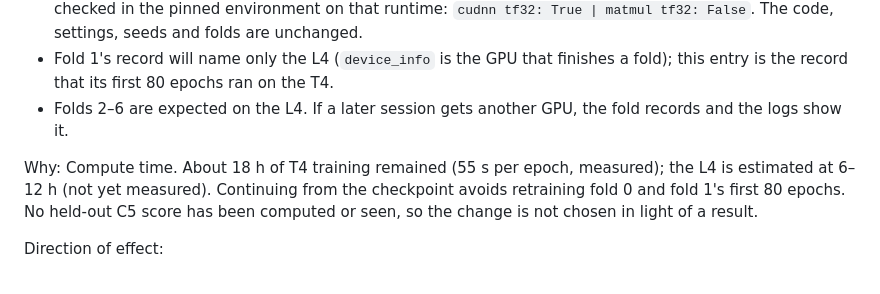
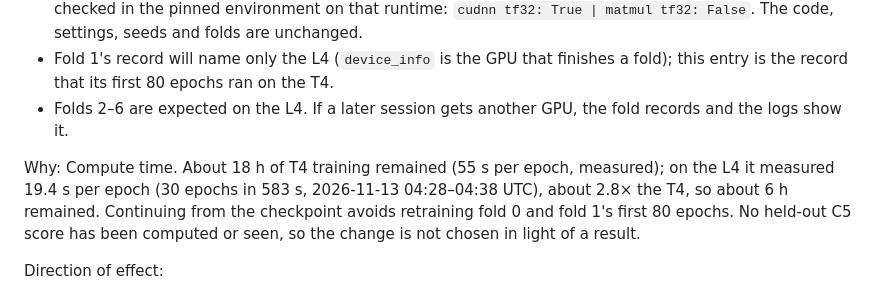
Before and after one commit to sophiezla/gbm-rec, a Markdown page: docs/deviations.md, the part around the change. GitHub-like rendering.

Commit message:
Record the measured L4 speed in deviation V5
Co-Authored-By: Claude Opus 5.5 <noreply@anthropic.com>

```diff
--- a/docs/deviations.md
+++ b/docs/deviations.md
@@ -74,7 +74,7 @@ Departure:
 - Folds 2–6 are expected on the L4. If a later session gets another GPU, the fold records and the logs show it.
 
 Why:
-Compute time. About 18 h of T4 training remained (55 s per epoch, measured); the L4 is estimated at 6–12 h (not yet measured). Continuing from the checkpoint avoids retraining fold 0 and fold 1's first 80 epochs. No held-out C5 score has been computed or seen, so the change is not chosen in light of a result.
+Compute time. About 18 h of T4 training remained (55 s per epoch, measured); on the L4 it measured 19.4 s per epoch (30 epochs in 583 s, 2026-11-13 04:28–04:38 UTC), about 2.8× the T4, so about 6 h remained. Continuing from the checkpoint avoids retraining fold 0 and fold 1's first 80 epochs. No held-out C5 score has been computed or seen, so the change is not chosen in light of a result.
 
 Direction of effect:
 - TF32 rounds convolution inputs to a 10-bit mantissa (full precision: 23 bits), with 32-bit accumulation. Training stays deterministic on a given GPU type, but folds trained on the L4 differ from what a T4 would give by more than last-digit rounding, and cannot be reproduced bit for bit on a T4.
```
